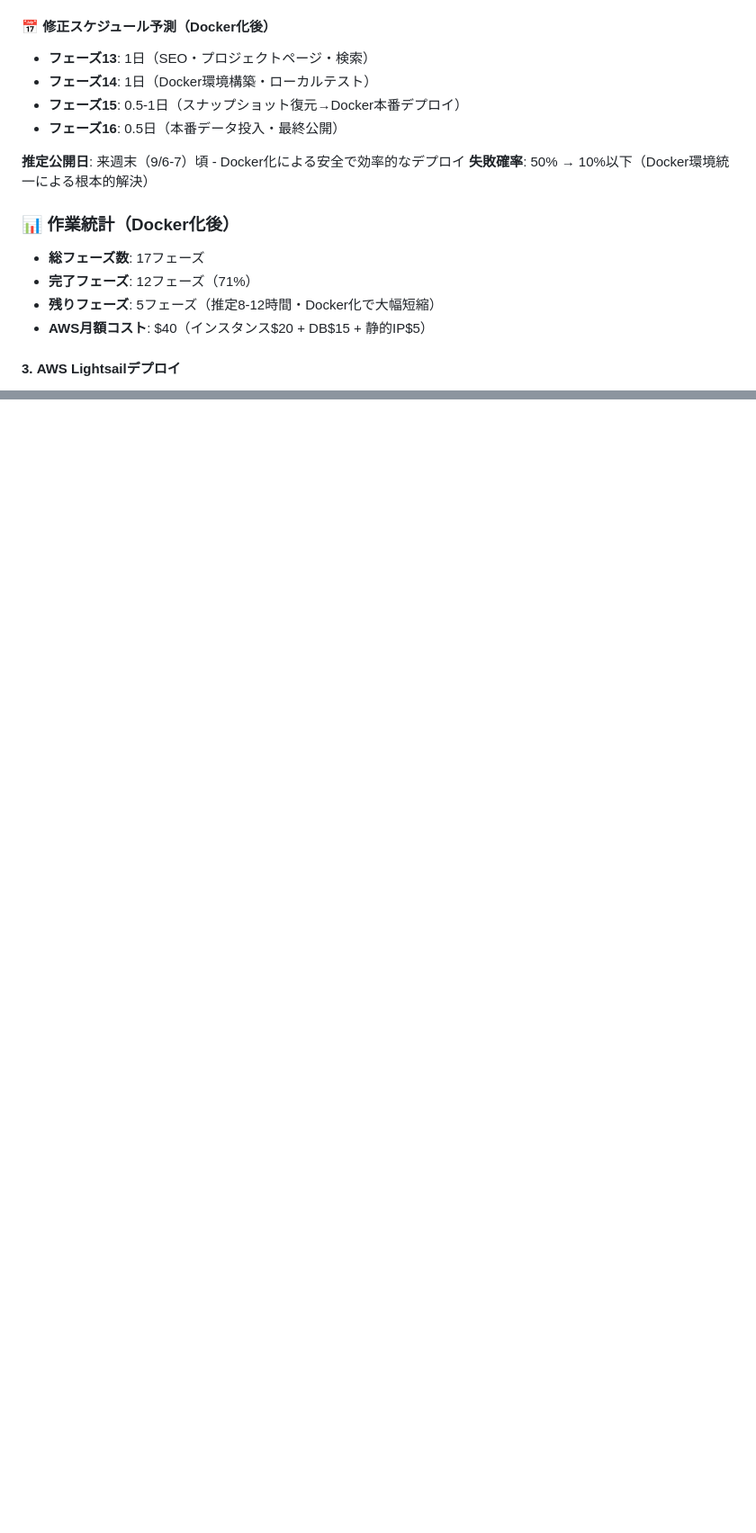
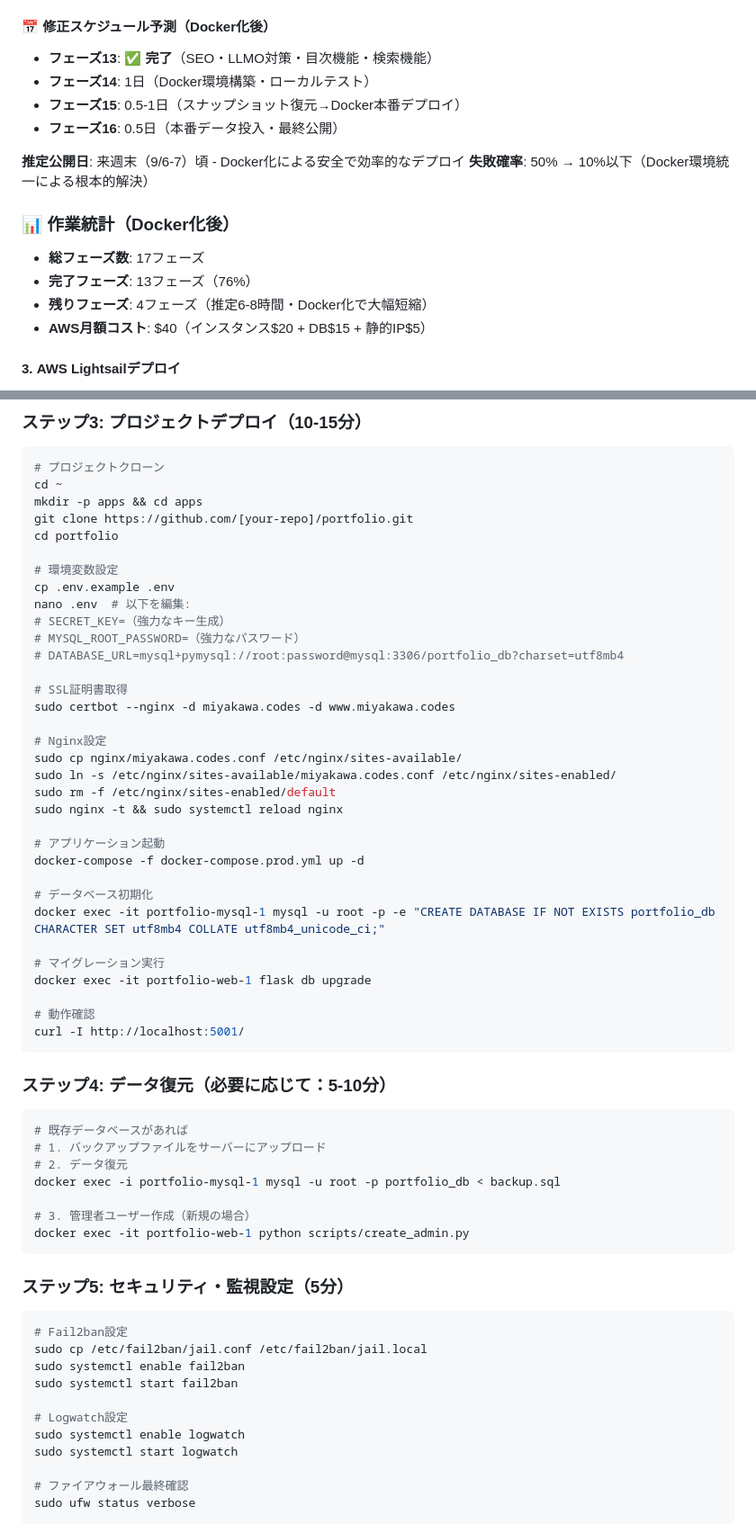
Before and after one commit to miyakawa2449/portfolio, a Markdown page: WORK_STATUS.md, 2 parts joined by grey strips. Shown at 90% size. Rendered like a GitHub page; blank space fills up the shorter version.

````diff
--- a/WORK_STATUS.md
+++ b/WORK_STATUS.md
@@ -424,7 +425,7 @@ location / {
 - **Docker軽量化**: アプリ部分のみで高速起動
 
 #### 📅 修正スケジュール予測（Docker化後）
-- **フェーズ13**: 1日（SEO・プロジェクトページ・検索）
+- **フェーズ13**: ✅ **完了**（SEO・LLMO対策・目次機能・検索機能）
 - **フェーズ14**: 1日（Docker環境構築・ローカルテスト）
 - **フェーズ15**: 0.5-1日（スナップショット復元→Docker本番デプロイ）
 - **フェーズ16**: 0.5日（本番データ投入・最終公開）
@@ -434,8 +435,8 @@ location / {
 
 ### 📊 作業統計（Docker化後）
 - **総フェーズ数**: 17フェーズ
-- **完了フェーズ**: 12フェーズ（71%）
-- **残りフェーズ**: 5フェーズ（推定8-12時間・Docker化で大幅短縮）
+- **完了フェーズ**: 13フェーズ（76%）
+- **残りフェーズ**: 4フェーズ（推定6-8時間・Docker化で大幅短縮）
 - **AWS月額コスト**: $40（インスタンス$20 + DB$15 + 静的IP$5）
 
 #### 3. **AWS Lightsailデプロイ**
@@ -648,0 +697,63 @@ location / {
+### **ステップ3: プロジェクトデプロイ（10-15分）**
+```bash
+# プロジェクトクローン
+cd ~
+mkdir -p apps && cd apps
+git clone https://github.com/[your-repo]/portfolio.git
+cd portfolio
+
+# 環境変数設定
+cp .env.example .env
+nano .env  # 以下を編集:
+# SECRET_KEY=（強力なキー生成）
+# MYSQL_ROOT_PASSWORD=（強力なパスワード）
+# DATABASE_URL=mysql+pymysql://root:password@mysql:3306/portfolio_db?charset=utf8mb4
+
+# SSL証明書取得
+sudo certbot --nginx -d miyakawa.codes -d www.miyakawa.codes
+
+# Nginx設定
+sudo cp nginx/miyakawa.codes.conf /etc/nginx/sites-available/
+sudo ln -s /etc/nginx/sites-available/miyakawa.codes.conf /etc/nginx/sites-enabled/
+sudo rm -f /etc/nginx/sites-enabled/default
+sudo nginx -t && sudo systemctl reload nginx
+
+# アプリケーション起動
+docker-compose -f docker-compose.prod.yml up -d
+
+# データベース初期化
+docker exec -it portfolio-mysql-1 mysql -u root -p -e "CREATE DATABASE IF NOT EXISTS portfolio_db CHARACTER SET utf8mb4 COLLATE utf8mb4_unicode_ci;"
+
+# マイグレーション実行
+docker exec -it portfolio-web-1 flask db upgrade
+
+# 動作確認
+curl -I http://localhost:5001/
+```
+
+### **ステップ4: データ復元（必要に応じて：5-10分）**
+```bash
+# 既存データベースがあれば
+# 1. バックアップファイルをサーバーにアップロード
+# 2. データ復元
+docker exec -i portfolio-mysql-1 mysql -u root -p portfolio_db < backup.sql
+
+# 3. 管理者ユーザー作成（新規の場合）
+docker exec -it portfolio-web-1 python scripts/create_admin.py
+```
+
+### **ステップ5: セキュリティ・監視設定（5分）**
+```bash
+# Fail2ban設定
+sudo cp /etc/fail2ban/jail.conf /etc/fail2ban/jail.local
+sudo systemctl enable fail2ban
+sudo systemctl start fail2ban
+
+# Logwatch設定
+sudo systemctl enable logwatch
+sudo systemctl start logwatch
+
+# ファイアウォール最終確認
+sudo ufw status verbose
+```
+
````
Also changed, not shown: other parts of WORK_STATUS.md (+71 -6 lines), 1 other file.
